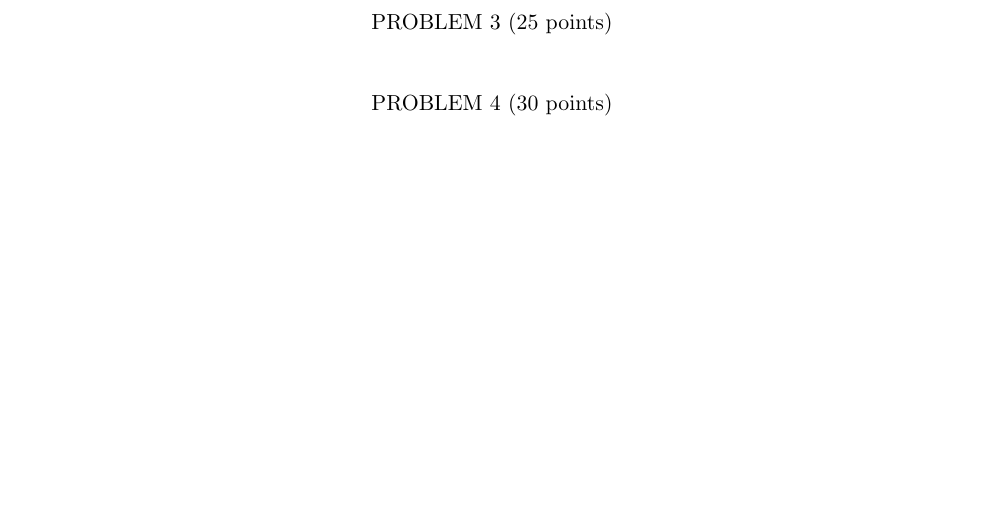
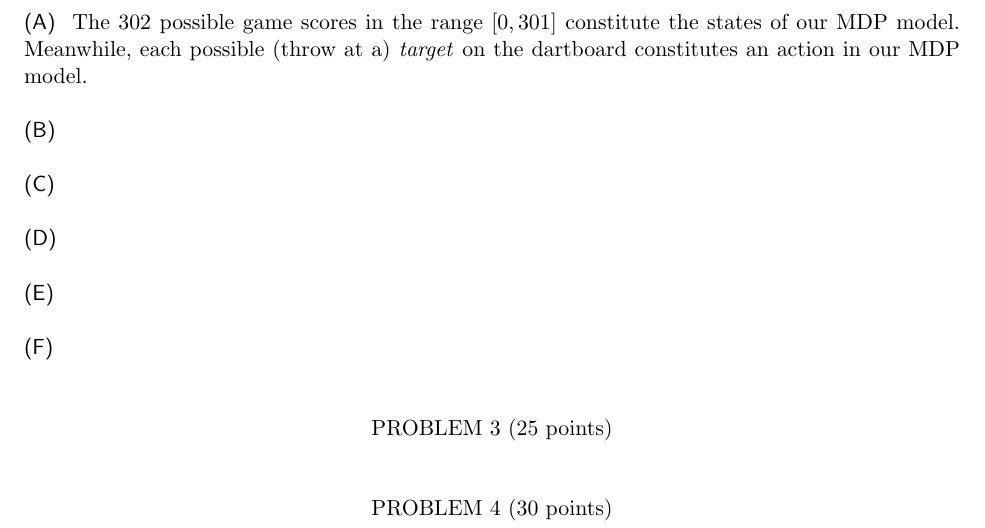
Before and after one commit to rlucioni/cs181, a LaTeX problem sheet (hw5/lucioni-broudy-hw5.tex): part of page 2 of 2, cut at the place of the change, the shorter picture padded with empty space. Compiled offline with pdfLaTeX.

Commit message:
started working on 2

```diff
--- a/hw5/lucioni-broudy-hw5.tex
+++ b/hw5/lucioni-broudy-hw5.tex
@@ -32,6 +32,23 @@ A dart player designed using the greedy proposal will only consider the reward f
 
 
 \problem{28} %2
+
+\subproblem{} %a
+The 302 possible game scores in the range $[0,301]$ constitute the states of our MDP model. Meanwhile, each possible (throw at a) \emph{target} on the dartboard constitutes an action in our MDP model.
+
+\subproblem{} %b
+
+
+\subproblem{} %c
+
+
+\subproblem{} %d
+
+
+\subproblem{} %e
+
+
+\subproblem{} %f
 
 
 
```
Also changed, not shown: hw5/lucioni-broudy-hw5.tex (4 more changed lines), 1 other file.
